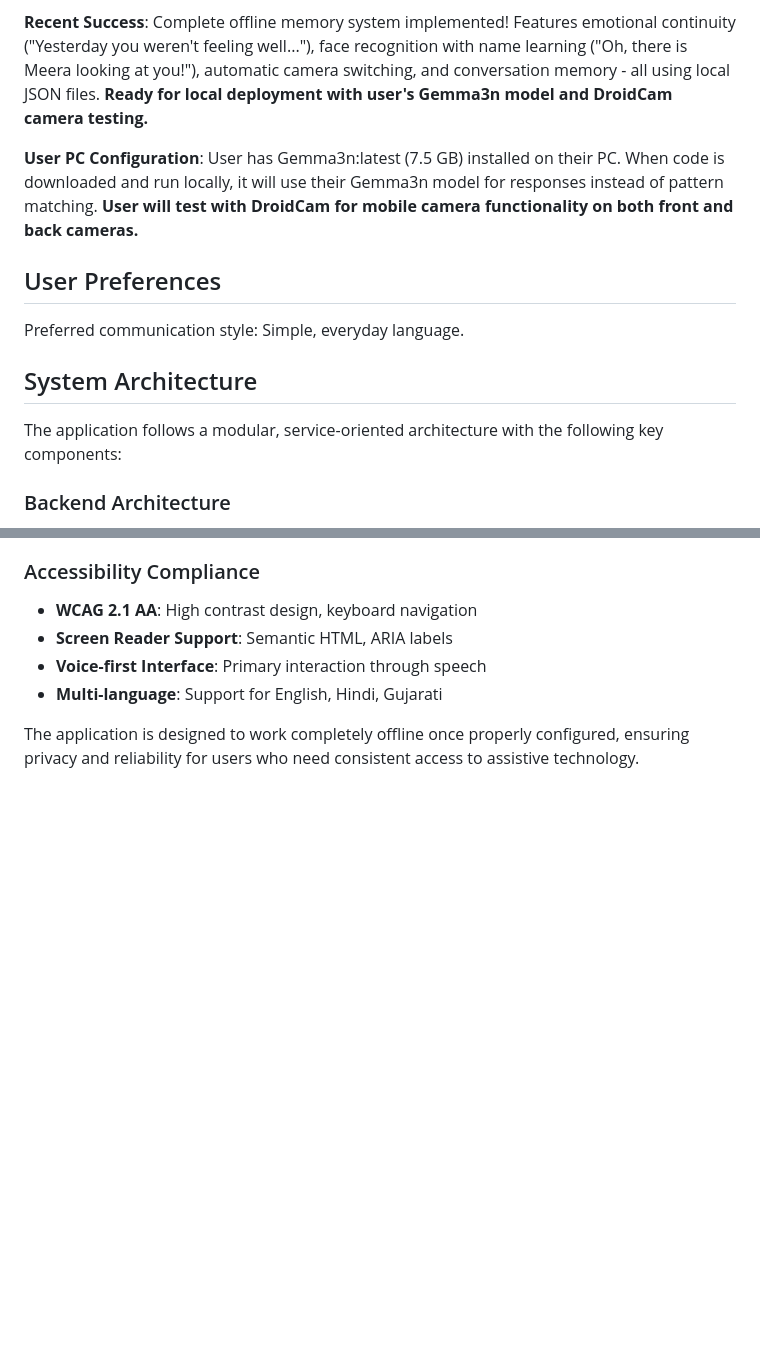
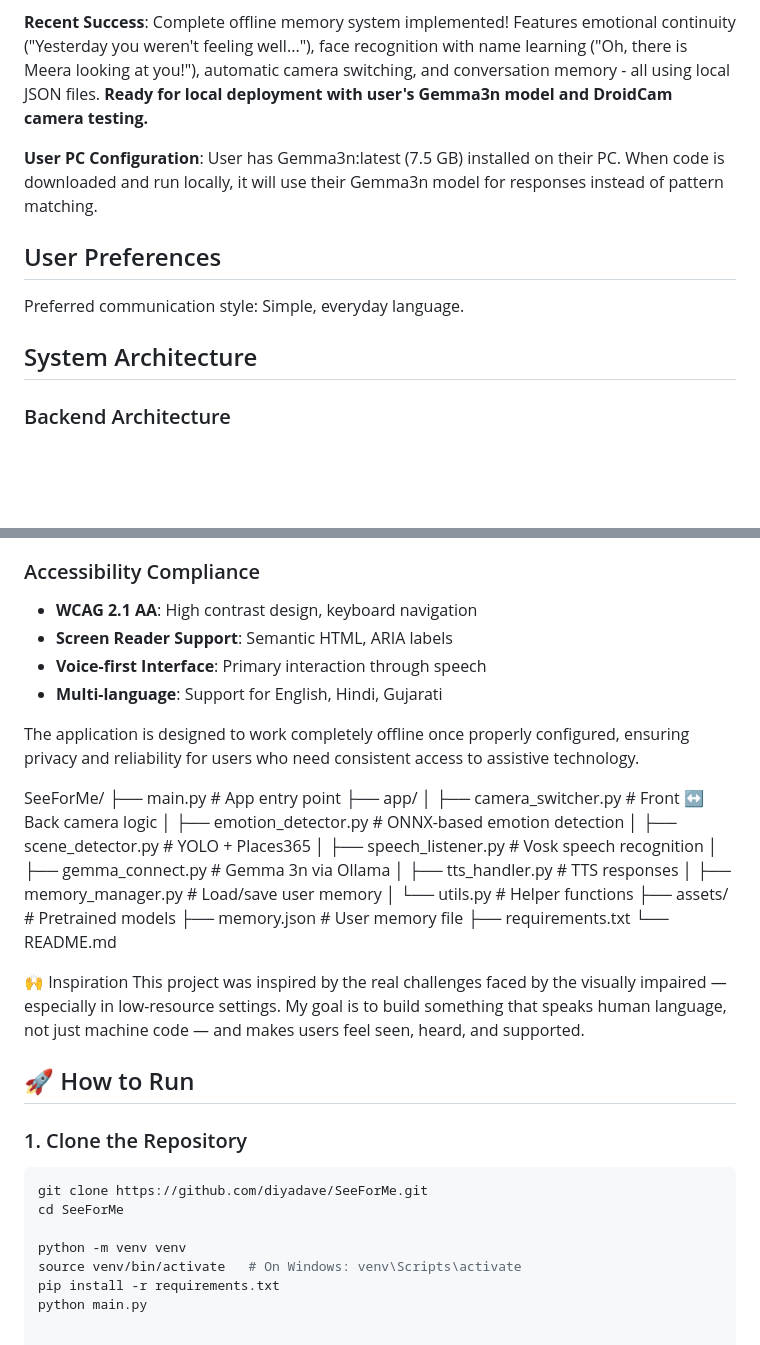
Before and after one commit to diyadave/SeeForMe, a Markdown page: replit.md, 2 parts joined by grey strips. GitHub-like rendering; blank space fills up the shorter version.

````diff
--- a/replit.md
+++ b/replit.md
@@ -13,7 +20,7 @@ SeeForMe is a fully offline smart assistant application designed specifically fo
 
 **Recent Success**: Complete offline memory system implemented! Features emotional continuity ("Yesterday you weren't feeling well..."), face recognition with name learning ("Oh, there is Meera looking at you!"), automatic camera switching, and conversation memory - all using local JSON files. **Ready for local deployment with user's Gemma3n model and DroidCam camera testing.**
 
-**User PC Configuration**: User has Gemma3n:latest (7.5 GB) installed on their PC. When code is downloaded and run locally, it will use their Gemma3n model for responses instead of pattern matching. **User will test with DroidCam for mobile camera functionality on both front and back cameras.**
+**User PC Configuration**: User has Gemma3n:latest (7.5 GB) installed on their PC. When code is downloaded and run locally, it will use their Gemma3n model for responses instead of pattern matching.
 
 ## User Preferences
 
@@ -21,7 +28,6 @@ Preferred communication style: Simple, everyday language.
 
 ## System Architecture
 
-The application follows a modular, service-oriented architecture with the following key components:
 
 ### Backend Architecture
 - **Flask Web Framework**: Serves the web interface and handles HTTP requests
@@ -158,3 +220,40 @@ Natural language processing for extracting user names from speech.
 - **Multi-language**: Support for English, Hindi, Gujarati
 
 The application is designed to work completely offline once properly configured, ensuring privacy and reliability for users who need consistent access to assistive technology.
+
+SeeForMe/
+├── main.py                 # App entry point
+├── app/
+│   ├── camera_switcher.py  # Front ↔️ Back camera logic
+│   ├── emotion_detector.py # ONNX-based emotion detection
+│   ├── scene_detector.py   # YOLO + Places365
+│   ├── speech_listener.py  # Vosk speech recognition
+│   ├── gemma_connect.py    # Gemma 3n via Ollama
+│   ├── tts_handler.py      # TTS responses
+│   ├── memory_manager.py   # Load/save user memory
+│   └── utils.py            # Helper functions
+├── assets/                 # Pretrained models
+├── memory.json             # User memory file
+├── requirements.txt
+└── README.md
+
+
+🙌 Inspiration
+This project was inspired by the real challenges faced by the visually impaired — especially in low-resource settings. My goal is to build something that speaks human language, not just machine code — and makes users feel seen, heard, and supported.
+
+
+
+
+
+## 🚀 How to Run
+
+### 1. Clone the Repository
+
+```bash
+git clone https://github.com/diyadave/SeeForMe.git
+cd SeeForMe
+
+python -m venv venv
+source venv/bin/activate   # On Windows: venv\Scripts\activate
+pip install -r requirements.txt
+python main.py
````
Also changed, not shown: other parts of replit.md (+63 -0 lines).
